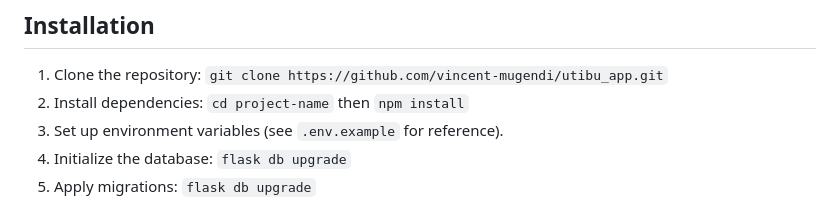
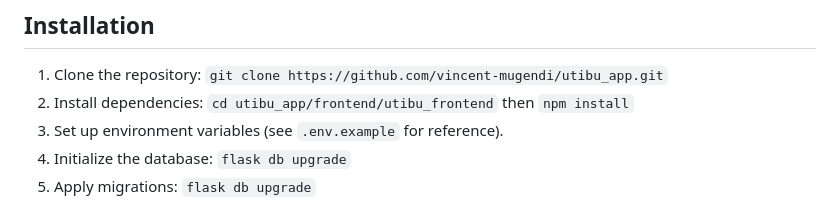
Before and after one commit to vincent-mugendi/utibu_app, a Markdown page: README.md, the part around the change. Rendered like a GitHub page.

```diff
--- a/README.md
+++ b/README.md
@@ -35,7 +35,7 @@ It allows registered customers to make medication orders remotely and check thei
 ## Installation
 
 1. Clone the repository: `git clone https://github.com/vincent-mugendi/utibu_app.git`
-2. Install dependencies: `cd project-name` then `npm install`
+2. Install dependencies: `cd utibu_app/frontend/utibu_frontend` then `npm install`
 3. Set up environment variables (see `.env.example` for reference).
 4. Initialize the database: `flask db upgrade`
 5. Apply migrations: `flask db upgrade`
```
